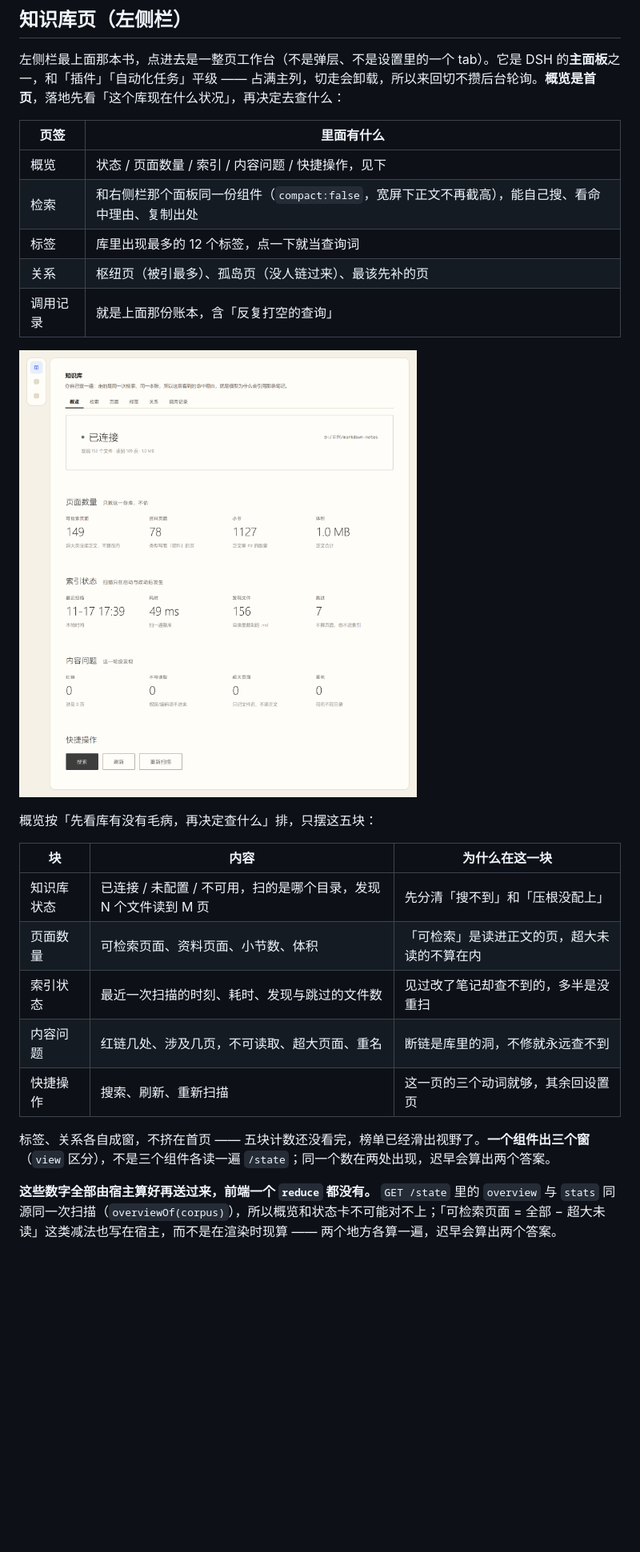
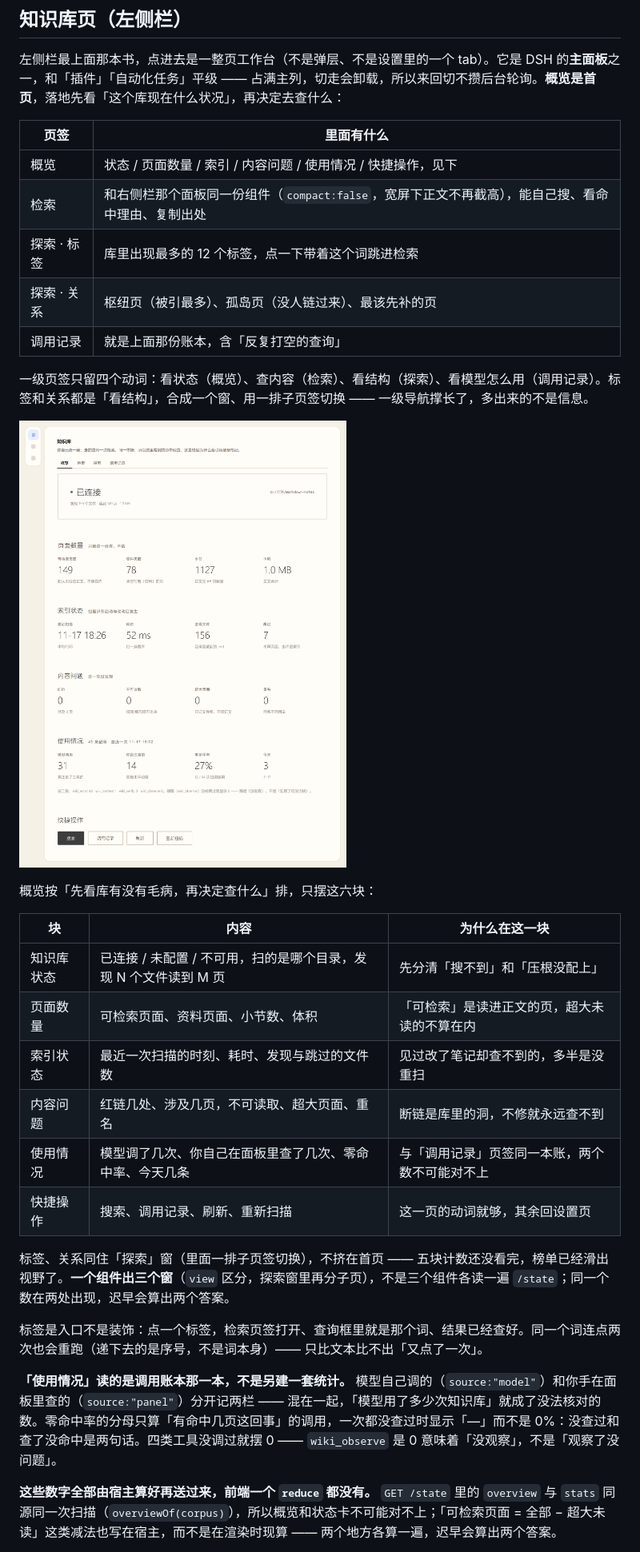
Before and after one commit to xyzOvO/dsh-wiki-notes, a Markdown page: README.md, the part around one of its changes. Shown at 80% size. GitHub-like rendering; pictures changed too: docs/preview-overview.png; blank space fills up the shorter version.

Commit message:
feat: 一级导航收成四项（概览/检索/探索/调用记录）；概览加使用情况；零命中摆出最接近的页（1.9.0）

```diff
--- a/README.md
+++ b/README.md
@@ -227,15 +227,17 @@ plugin_manager { action: "install_bundle", target: "<绝对路径>" }
 
 | 页签 | 里面有什么 |
 | --- | --- |
-| 概览 | 状态 / 页面数量 / 索引 / 内容问题 / 快捷操作，见下 |
+| 概览 | 状态 / 页面数量 / 索引 / 内容问题 / 使用情况 / 快捷操作，见下 |
 | 检索 | 和右侧栏那个面板同一份组件（`compact:false`，宽屏下正文不再截高），能自己搜、看命中理由、复制出处 |
-| 标签 | 库里出现最多的 12 个标签，点一下就当查询词 |
-| 关系 | 枢纽页（被引最多）、孤岛页（没人链过来）、最该先补的页 |
+| 探索 · 标签 | 库里出现最多的 12 个标签，点一下带着这个词跳进检索 |
+| 探索 · 关系 | 枢纽页（被引最多）、孤岛页（没人链过来）、最该先补的页 |
 | 调用记录 | 就是上面那份账本，含「反复打空的查询」 |
+
+一级页签只留四个动词：看状态（概览）、查内容（检索）、看结构（探索）、看模型怎么用（调用记录）。标签和关系都是「看结构」，合成一个窗、用一排子页签切换 —— 一级导航撑长了，多出来的不是信息。
 
 ![概览页签：左边一串数字全是宿主算好的，这一页只负责摆出来](docs/preview-overview.png)
 
-概览按「先看库有没有毛病，再决定查什么」排，只摆这五块：
+概览按「先看库有没有毛病，再决定查什么」排，只摆这六块：
 
 | 块 | 内容 | 为什么在这一块 |
 | --- | --- | --- |
@@ -243,9 +245,14 @@ plugin_manager { action: "install_bundle", target: "<绝对路径>" }
 | 页面数量 | 可检索页面、资料页面、小节数、体积 | 「可检索」是读进正文的页，超大未读的不算在内 |
 | 索引状态 | 最近一次扫描的时刻、耗时、发现与跳过的文件数 | 见过改了笔记却查不到的，多半是没重扫 |
 | 内容问题 | 红链几处、涉及几页，不可读取、超大页面、重名 | 断链是库里的洞，不修就永远查不到 |
-| 快捷操作 | 搜索、刷新、重新扫描 | 这一页的三个动词就够，其余回设置页 |
+| 使用情况 | 模型调了几次、你自己在面板里查了几次、零命中率、今天几条 | 与「调用记录」页签同一本账，两个数不可能对不上 |
+| 快捷操作 | 搜索、调用记录、刷新、重新扫描 | 这一页的动词就够，其余回设置页 |
 
-标签、关系各自成窗，不挤在首页 —— 五块计数还没看完，榜单已经滑出视野了。**一个组件出三个窗**（`view` 区分），不是三个组件各读一遍 `/state`；同一个数在两处出现，迟早会算出两个答案。
+标签、关系同住「探索」窗（里面一排子页签切换），不挤在首页 —— 五块计数还没看完，榜单已经滑出视野了。**一个组件出三个窗**（`view` 区分，探索窗里再分子页），不是三个组件各读一遍 `/state`；同一个数在两处出现，迟早会算出两个答案。
+
+标签是入口不是装饰：点一个标签，检索页签打开、查询框里就是那个词、结果已经查好。同一个词连点两次也会重跑（递下去的是序号，不是词本身）—— 只比文本比不出「又点了一次」。
+
+**「使用情况」读的是调用账本那一本，不是另建一套统计。** 模型自己调的（`source:"model"`）和你手在面板里查的（`source:"panel"`）分开记两栏 —— 混在一起，「模型用了多少次知识库」就成了没法核对的数。零命中率的分母只算「有命中几页这回事」的调用，一次都没查过时显示「—」而不是 0%：没查过和查了没命中是两句话。四类工具没调过就摆 0 —— `wiki_observe` 是 0 意味着「没观察」，不是「观察了没问题」。
 
 **这些数字全部由宿主算好再送过来，前端一个 `reduce` 都没有。** `GET /state` 里的 `overview` 与 `stats` 同源同一次扫描（`overviewOf(corpus)`），所以概览和状态卡不可能对不上；「可检索页面 = 全部 − 超大未读」这类减法也写在宿主，而不是在渲染时现算 —— 两个地方各算一遍，迟早会算出两个答案。
 
```
Also changed, not shown: other parts of README.md (+2 -0 lines), CHANGELOG.md (+22 -0 lines), 6 other files.
